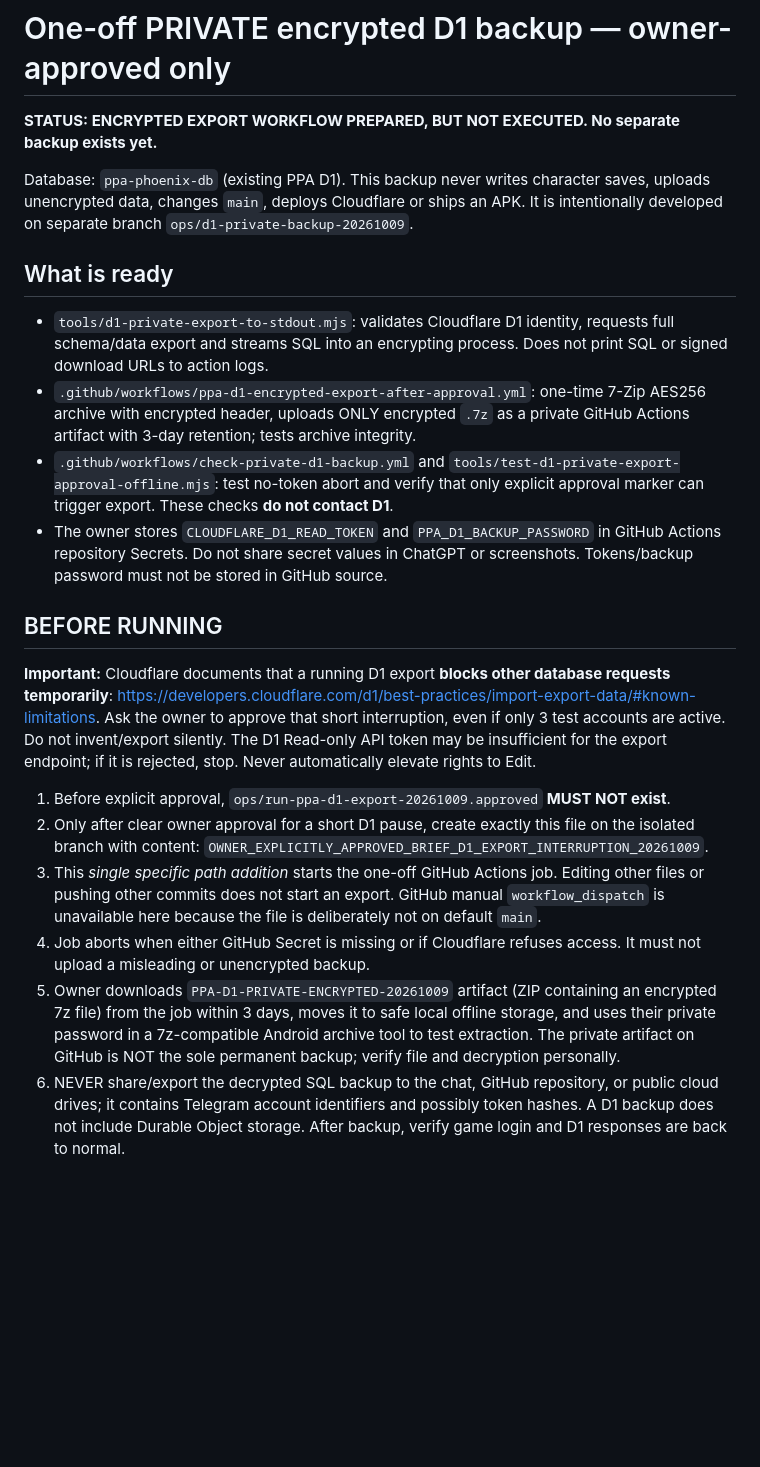
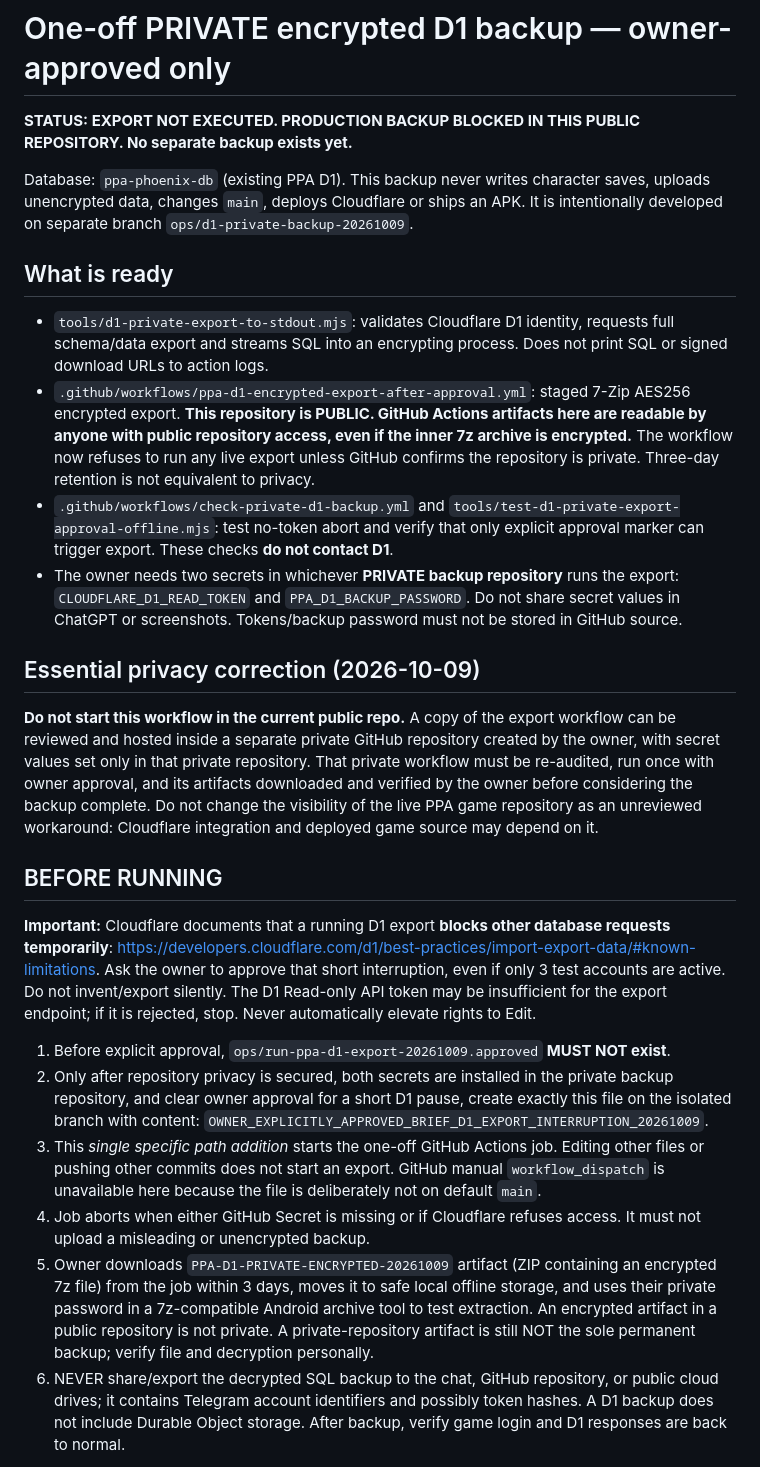
Before and after one commit to RayZenGreallyzzz/ppa-phoenixpixarena, a Markdown page: docs/PRIVATE_D1_BACKUP_README.md, the part around the change. Drawn GitHub-style; blank space fills up the shorter version.

Commit message:
Correct backup documentation: live PPA repository is public; require separate private backup destination

```diff
--- a/docs/PRIVATE_D1_BACKUP_README.md
+++ b/docs/PRIVATE_D1_BACKUP_README.md
@@ -1,25 +1,29 @@
 # One-off PRIVATE encrypted D1 backup — owner-approved only
 
-**STATUS: ENCRYPTED EXPORT WORKFLOW PREPARED, BUT NOT EXECUTED. No separate backup exists yet.**
+**STATUS: EXPORT NOT EXECUTED. PRODUCTION BACKUP BLOCKED IN THIS PUBLIC REPOSITORY. No separate backup exists yet.**
 
 Database: `ppa-phoenix-db` (existing PPA D1). This backup never writes character saves, uploads unencrypted data, changes `main`, deploys Cloudflare or ships an APK. It is intentionally developed on separate branch `ops/d1-private-backup-20261009`.
 
 ## What is ready
 
 - `tools/d1-private-export-to-stdout.mjs`: validates Cloudflare D1 identity, requests full schema/data export and streams SQL into an encrypting process. Does not print SQL or signed download URLs to action logs.
-- `.github/workflows/ppa-d1-encrypted-export-after-approval.yml`: one-time 7-Zip AES256 archive with encrypted header, uploads ONLY encrypted `.7z` as a private GitHub Actions artifact with 3-day retention; tests archive integrity.
+- `.github/workflows/ppa-d1-encrypted-export-after-approval.yml`: staged 7-Zip AES256 encrypted export. **This repository is PUBLIC. GitHub Actions artifacts here are readable by anyone with public repository access, even if the inner 7z archive is encrypted.** The workflow now refuses to run any live export unless GitHub confirms the repository is private. Three-day retention is not equivalent to privacy.
 - `.github/workflows/check-private-d1-backup.yml` and `tools/test-d1-private-export-approval-offline.mjs`: test no-token abort and verify that only explicit approval marker can trigger export. These checks **do not contact D1**.
-- The owner stores `CLOUDFLARE_D1_READ_TOKEN` and `PPA_D1_BACKUP_PASSWORD` in GitHub Actions repository Secrets. Do not share secret values in ChatGPT or screenshots. Tokens/backup password must not be stored in GitHub source.
+- The owner needs two secrets in whichever **PRIVATE backup repository** runs the export: `CLOUDFLARE_D1_READ_TOKEN` and `PPA_D1_BACKUP_PASSWORD`. Do not share secret values in ChatGPT or screenshots. Tokens/backup password must not be stored in GitHub source.
+
+## Essential privacy correction (2026-10-09)
+
+**Do not start this workflow in the current public repo.** A copy of the export workflow can be reviewed and hosted inside a separate private GitHub repository created by the owner, with secret values set only in that private repository. That private workflow must be re-audited, run once with owner approval, and its artifacts downloaded and verified by the owner before considering the backup complete. Do not change the visibility of the live PPA game repository as an unreviewed workaround: Cloudflare integration and deployed game source may depend on it.
 
 ## BEFORE RUNNING
 
 **Important:** Cloudflare documents that a running D1 export **blocks other database requests temporarily**: https://developers.cloudflare.com/d1/best-practices/import-export-data/#known-limitations. Ask the owner to approve that short interruption, even if only 3 test accounts are active. Do not invent/export silently. The D1 Read-only API token may be insufficient for the export endpoint; if it is rejected, stop. Never automatically elevate rights to Edit.
 
 1. Before explicit approval, `ops/run-ppa-d1-export-20261009.approved` **MUST NOT exist**.
-2. Only after clear owner approval for a short D1 pause, create exactly this file on the isolated branch with content: `OWNER_EXPLICITLY_APPROVED_BRIEF_D1_EXPORT_INTERRUPTION_20261009`.
+2. Only after repository privacy is secured, both secrets are installed in the private backup repository, and clear owner approval for a short D1 pause, create exactly this file on the isolated branch with content: `OWNER_EXPLICITLY_APPROVED_BRIEF_D1_EXPORT_INTERRUPTION_20261009`.
 3. This *single specific path addition* starts the one-off GitHub Actions job. Editing other files or pushing other commits does not start an export. GitHub manual `workflow_dispatch` is unavailable here because the file is deliberately not on default `main`.
 4. Job aborts when either GitHub Secret is missing or if Cloudflare refuses access. It must not upload a misleading or unencrypted backup.
-5. Owner downloads `PPA-D1-PRIVATE-ENCRYPTED-20261009` artifact (ZIP containing an encrypted 7z file) from the job within 3 days, moves it to safe local offline storage, and uses their private password in a 7z-compatible Android archive tool to test extraction. The private artifact on GitHub is NOT the sole permanent backup; verify file and decryption personally.
+5. Owner downloads `PPA-D1-PRIVATE-ENCRYPTED-20261009` artifact (ZIP containing an encrypted 7z file) from the job within 3 days, moves it to safe local offline storage, and uses their private password in a 7z-compatible Android archive tool to test extraction. An encrypted artifact in a public repository is not private. A private-repository artifact is still NOT the sole permanent backup; verify file and decryption personally.
 6. NEVER share/export the decrypted SQL backup to the chat, GitHub repository, or public cloud drives; it contains Telegram account identifiers and possibly token hashes. A D1 backup does not include Durable Object storage. After backup, verify game login and D1 responses are back to normal.
 
 No live export or production deployment has been performed merely by preparing these files.
```
